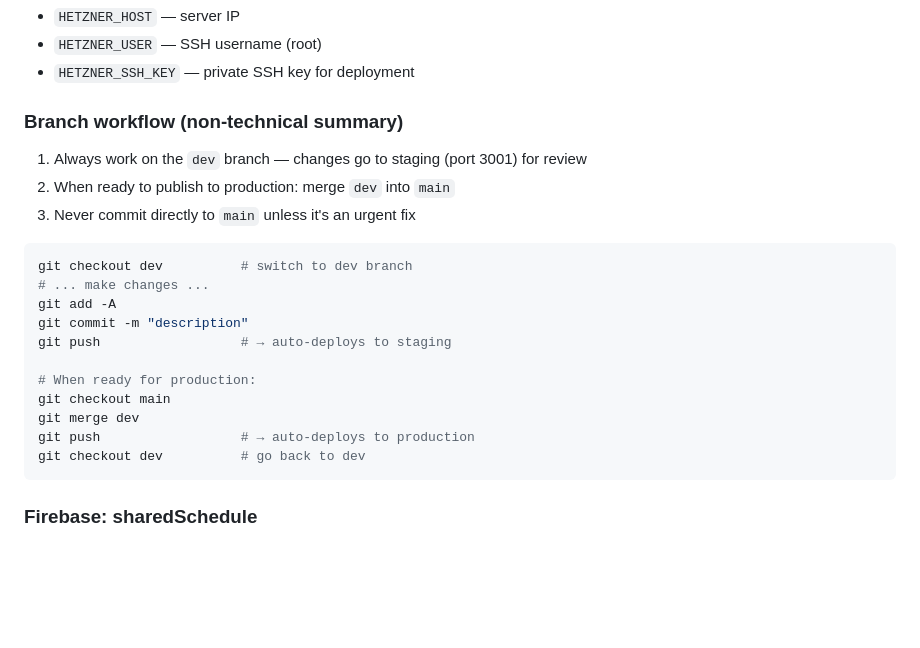
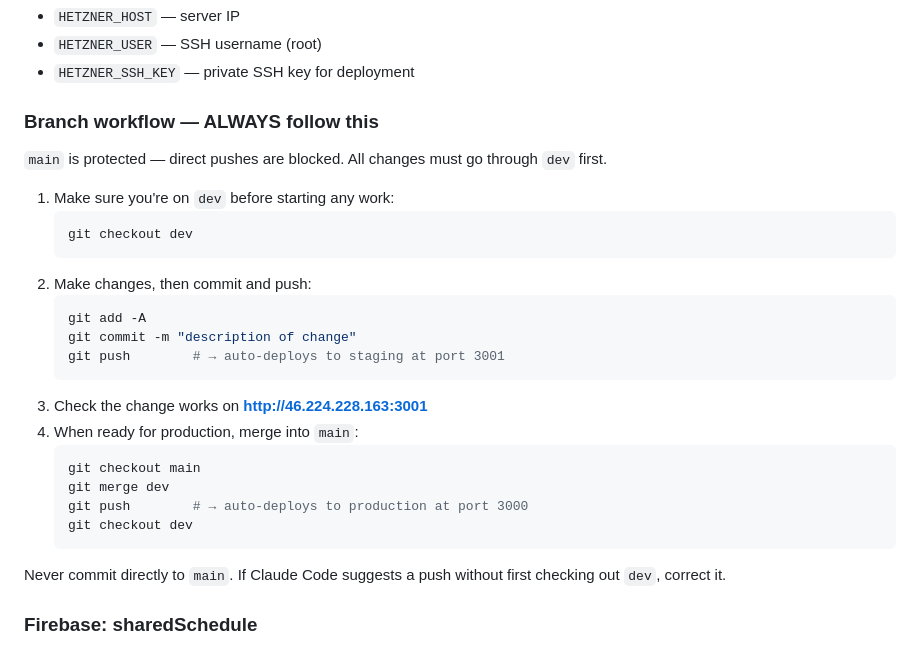
Before and after one commit to Shalevs2001/Social_Ilutzim, a Markdown page: CLAUDE.md, the part around the change. Drawn GitHub-style; blank space fills up the shorter version.

Commit message:
Document branch protection workflow in CLAUDE.md

````diff
--- a/CLAUDE.md
+++ b/CLAUDE.md
@@ -133,25 +133,30 @@ Required GitHub Secrets (Settings → Secrets → Actions):
 - `HETZNER_USER` — SSH username (root)
 - `HETZNER_SSH_KEY` — private SSH key for deployment
 
-### Branch workflow (non-technical summary)
+### Branch workflow — ALWAYS follow this
 
-1. Always work on the `dev` branch — changes go to staging (port 3001) for review
-2. When ready to publish to production: merge `dev` into `main`
-3. Never commit directly to `main` unless it's an urgent fix
+`main` is protected — direct pushes are blocked. All changes must go through `dev` first.
 
-```bash
-git checkout dev          # switch to dev branch
-# ... make changes ...
-git add -A
-git commit -m "description"
-git push                  # → auto-deploys to staging
+1. Make sure you're on `dev` before starting any work:
+   ```bash
+   git checkout dev
+   ```
+2. Make changes, then commit and push:
+   ```bash
+   git add -A
+   git commit -m "description of change"
+   git push        # → auto-deploys to staging at port 3001
+   ```
+3. Check the change works on **http://46.224.228.163:3001**
+4. When ready for production, merge into `main`:
+   ```bash
+   git checkout main
+   git merge dev
+   git push        # → auto-deploys to production at port 3000
+   git checkout dev
+   ```
 
-# When ready for production:
-git checkout main
-git merge dev
-git push                  # → auto-deploys to production
-git checkout dev          # go back to dev
-```
+Never commit directly to `main`. If Claude Code suggests a push without first checking out `dev`, correct it.
 
 ### Firebase: sharedSchedule
 
````
